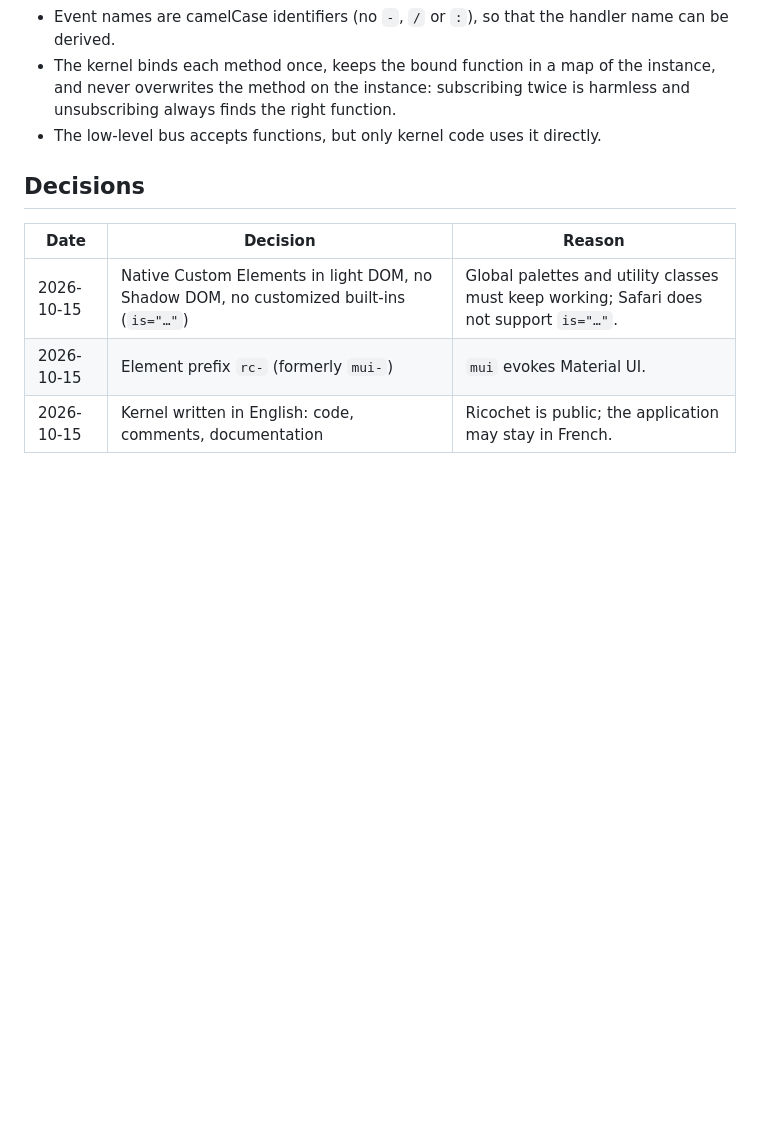
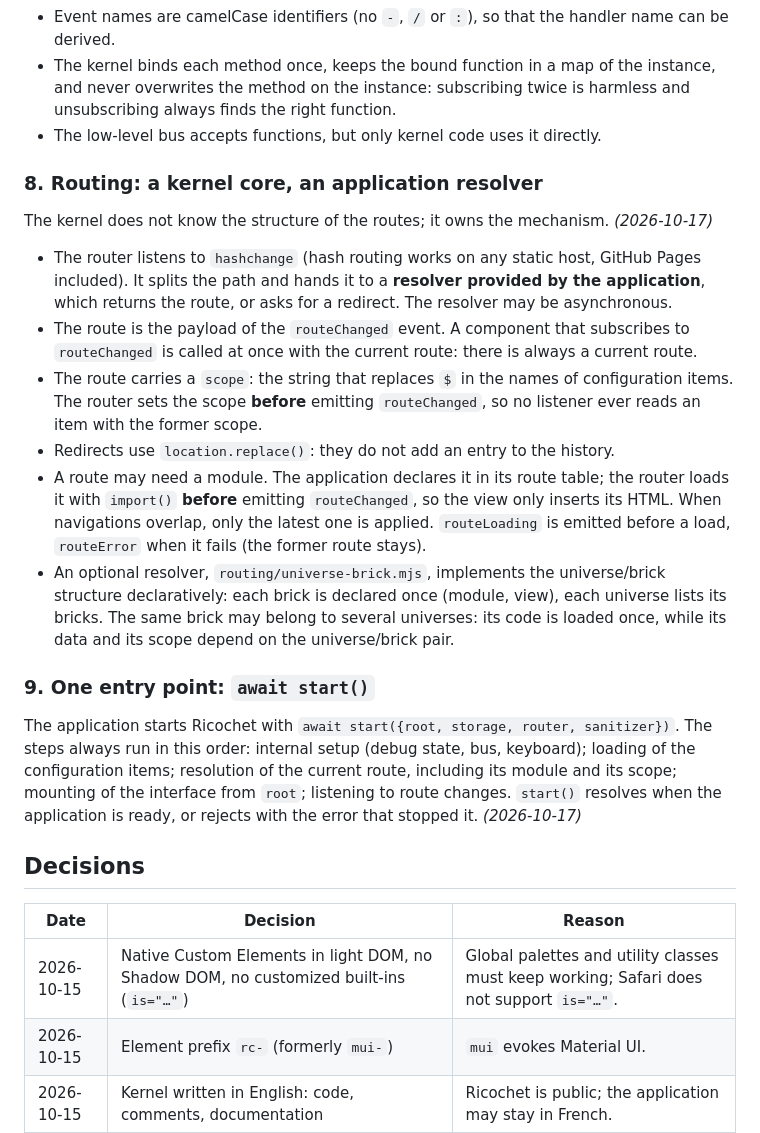
Before and after one commit to Rigalto/ricochet, a Markdown page: docs/DESIGN.md, the part around the change. Rendered like a GitHub page; blank space fills up the shorter version.

Commit message:
Conception du routage

```diff
--- a/docs/DESIGN.md
+++ b/docs/DESIGN.md
@@ -67,6 +67,32 @@ name is derived from the stimulus; another method name may be given as a string.
   method on the instance: subscribing twice is harmless and unsubscribing always finds the right function.
 - The low-level bus accepts functions, but only kernel code uses it directly.
 
+### 8. Routing: a kernel core, an application resolver
+
+The kernel does not know the structure of the routes; it owns the mechanism. *(2026-10-17)*
+
+- The router listens to `hashchange` (hash routing works on any static host, GitHub Pages included). It splits the
+  path and hands it to a **resolver provided by the application**, which returns the route, or asks for a redirect.
+  The resolver may be asynchronous.
+- The route is the payload of the `routeChanged` event. A component that subscribes to `routeChanged` is called at
+  once with the current route: there is always a current route.
+- The route carries a `scope`: the string that replaces `$` in the names of configuration items. The router sets the
+  scope **before** emitting `routeChanged`, so no listener ever reads an item with the former scope.
+- Redirects use `location.replace()`: they do not add an entry to the history.
+- A route may need a module. The application declares it in its route table; the router loads it with `import()`
+  **before** emitting `routeChanged`, so the view only inserts its HTML. When navigations overlap, only the latest
+  one is applied. `routeLoading` is emitted before a load, `routeError` when it fails (the former route stays).
+- An optional resolver, `routing/universe-brick.mjs`, implements the universe/brick structure declaratively: each brick
+  is declared once (module, view), each universe lists its bricks. The same brick may belong to several universes:
+  its code is loaded once, while its data and its scope depend on the universe/brick pair.
+
+### 9. One entry point: `await start()`
+
+The application starts Ricochet with `await start({root, storage, router, sanitizer})`. The steps always run in this
+order: internal setup (debug state, bus, keyboard); loading of the configuration items; resolution of the current
+route, including its module and its scope; mounting of the interface from `root`; listening to route changes.
+`start()` resolves when the application is ready, or rejects with the error that stopped it. *(2026-10-17)*
+
 ## Decisions
 
 | Date | Decision | Reason |
```
